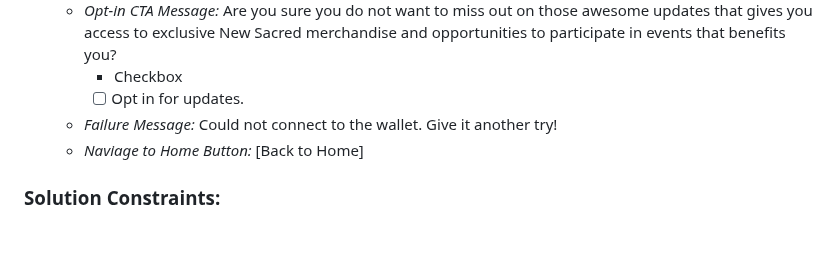
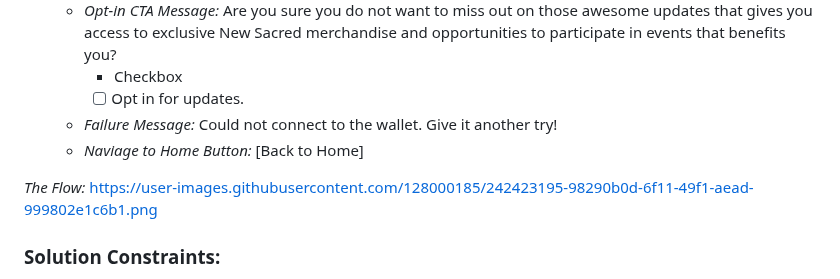
Before and after one commit to manish-andankar/Alpha-White-Label-Lead-Generator, a Markdown page: README.md, the part around the change. GitHub-like rendering; blank space fills up the shorter version.

```diff
--- a/README.md
+++ b/README.md
@@ -36,6 +36,9 @@ The Alpha White Label Lead Generation Flutter App utilizes the following technol
     - *Failure Message:* Could not connect to the wallet. Give it another try!
     - *Naviage to Home Button:* [Back to Home]
 
+*The Flow:*
+https://user-images.githubusercontent.com/128000185/242423195-98290b0d-6f11-49f1-aead-999802e1c6b1.png
+
 ### Solution Constraints:
   - Deployable on three platforms - Web, Android and iOS Application.
   - Performance: Response time, Load Time, Resource Utilization, Application File/Build Size, No Errors, Warnings or Crashes.
```
